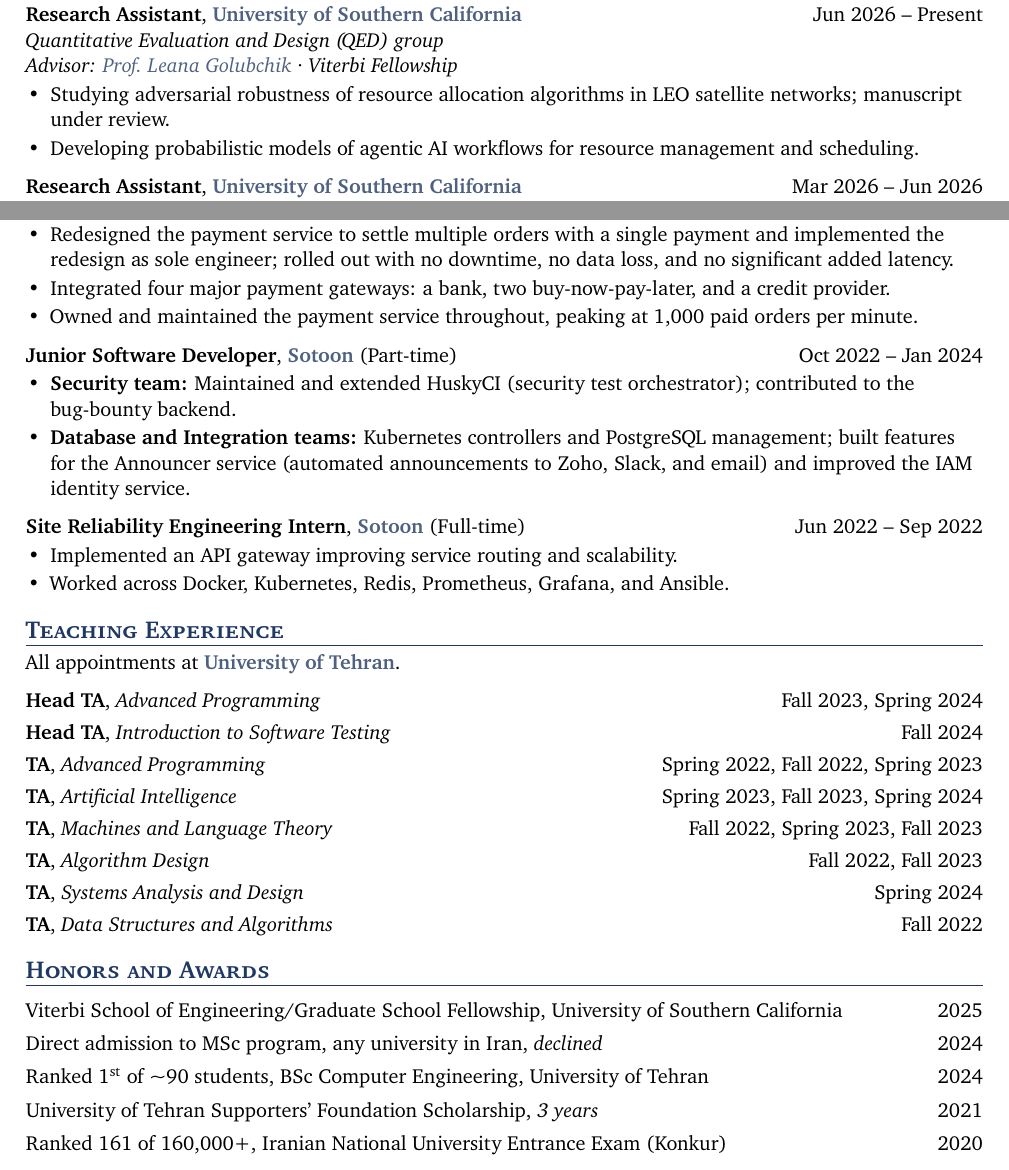
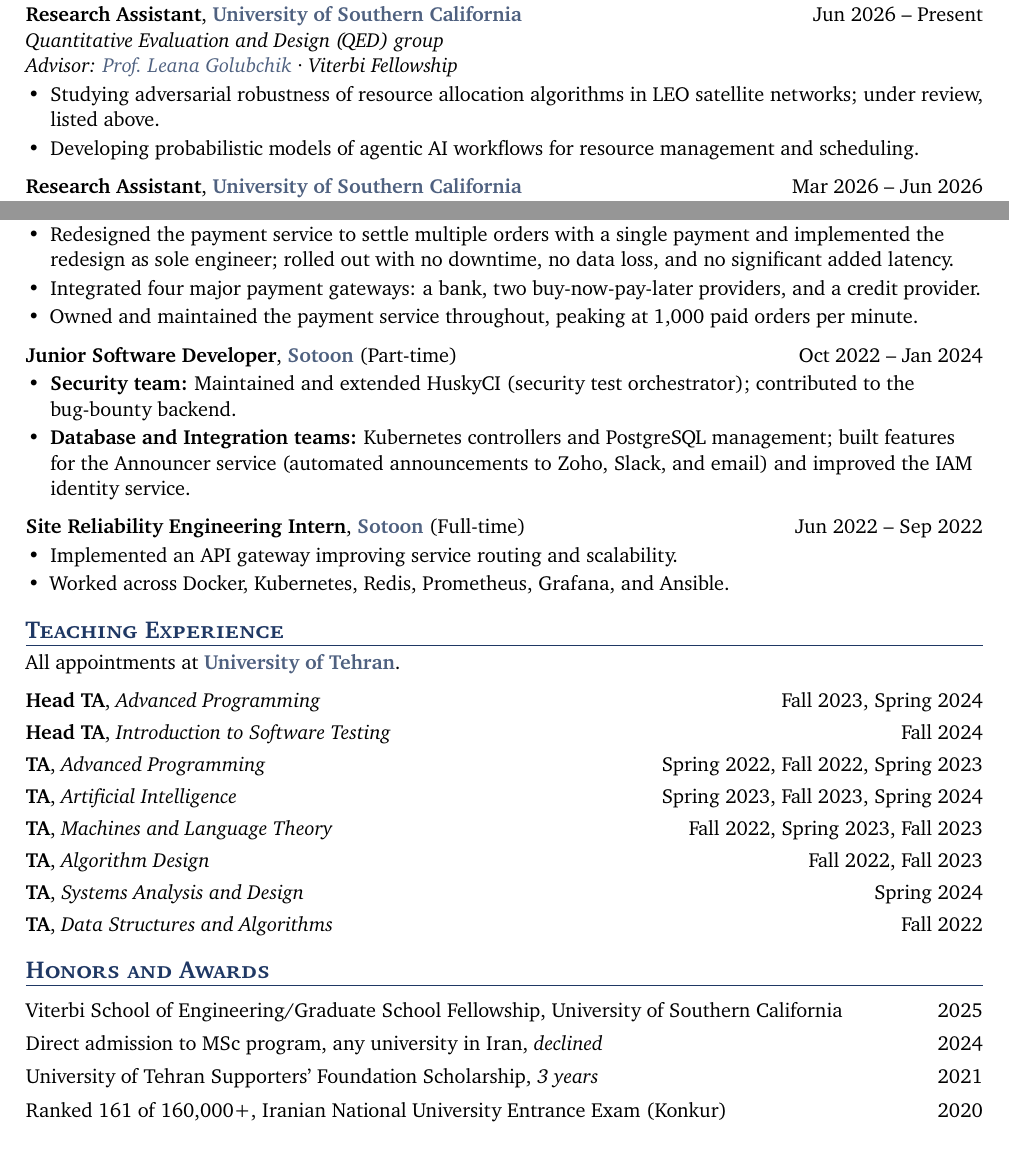
Before and after one commit to PashaBarahimi/CV, a LaTeX CV (cv.tex, which reads sections/honors.tex, sections/research-experience.tex, sections/work-experience.tex): two parts of pages 1 and 2 of 2, joined at a grey line, cut so that both start at the same text. Compiled offline with pdfLaTeX.

Commit message:
Fix Okala wording, dedupe class rank, point LEO bullet to publication
Co-Authored-By: Claude Opus 5.5 (1M context) <noreply@anthropic.com>

```diff
--- a/sections/honors.tex
+++ b/sections/honors.tex
@@ -11,10 +11,6 @@
   \cvhonor{2024}
     {Direct admission to MSc program, any university in Iran}
     {declined}
-  \cvhonor{2024}
-    {Ranked \cvordinal{1}{st} of \cvapprox{}90 students, BSc Computer
-     Engineering, University of Tehran}
-    {}
   \cvhonor{2021}
     {University of Tehran Supporters' Foundation Scholarship}
     {3 years}
--- a/sections/research-experience.tex
+++ b/sections/research-experience.tex
@@ -8,7 +8,7 @@
 \cvadvisor[Viterbi Fellowship]{\cvlink{https://viterbi.usc.edu/directory/faculty/Golubchik/Leana}{Prof.\ Leana Golubchik}}
 \begin{cvitems}
   \cvitem{Studying adversarial robustness of resource allocation algorithms in
-          LEO satellite networks; manuscript under review.}
+          LEO satellite networks; under review, listed above.}
   \cvitem{Developing probabilistic models of agentic AI workflows for resource
           management and scheduling.}
 \end{cvitems}
--- a/sections/work-experience.tex
+++ b/sections/work-experience.tex
@@ -11,7 +11,7 @@
           out with no downtime, no data loss, and no significant added
           latency.}
   \cvitem{Integrated four major payment gateways: a bank, two
-          buy-now-pay-later, and a credit provider.}
+          buy-now-pay-later providers, and a credit provider.}
   \cvitem{Owned and maintained the payment service throughout, peaking at
           1,000 paid orders per minute.}
 \end{cvitems}
```
